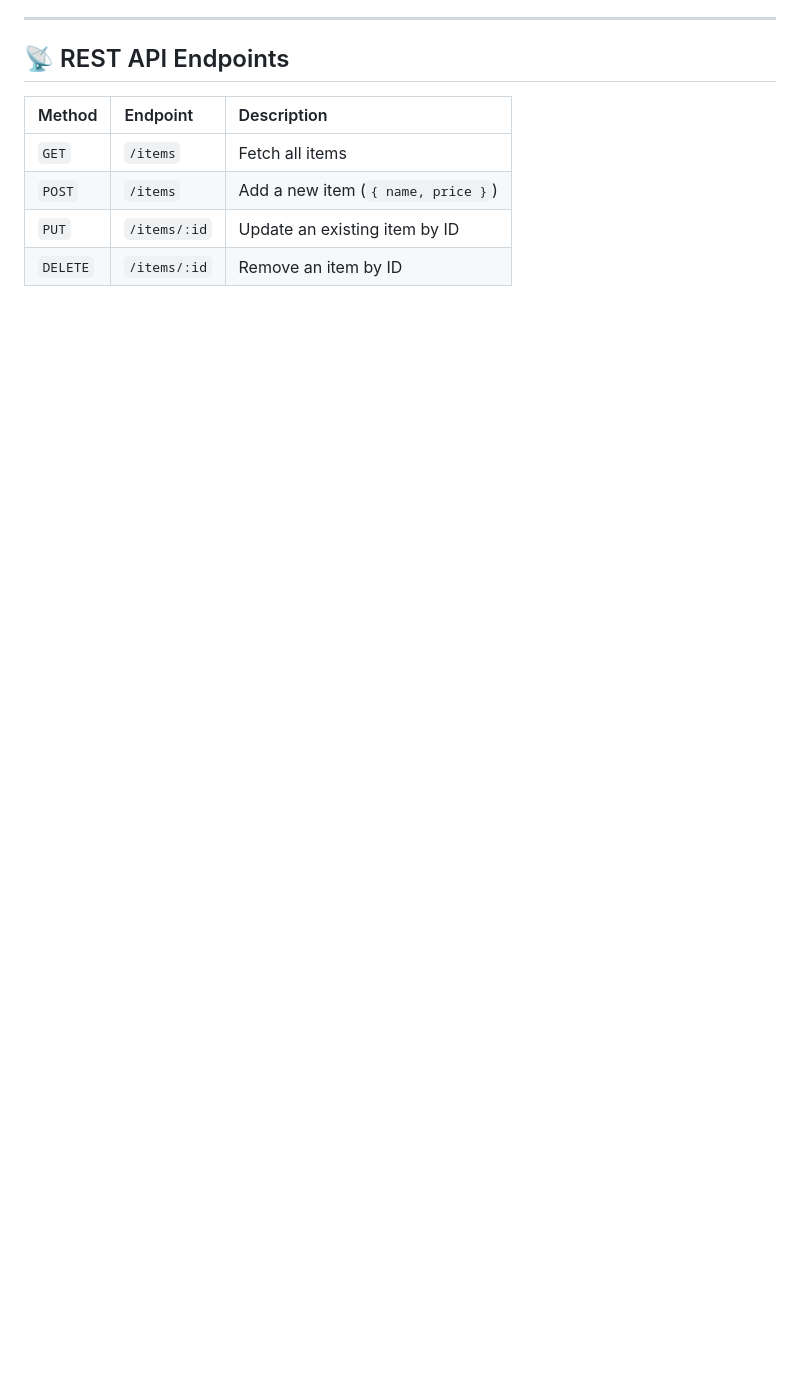
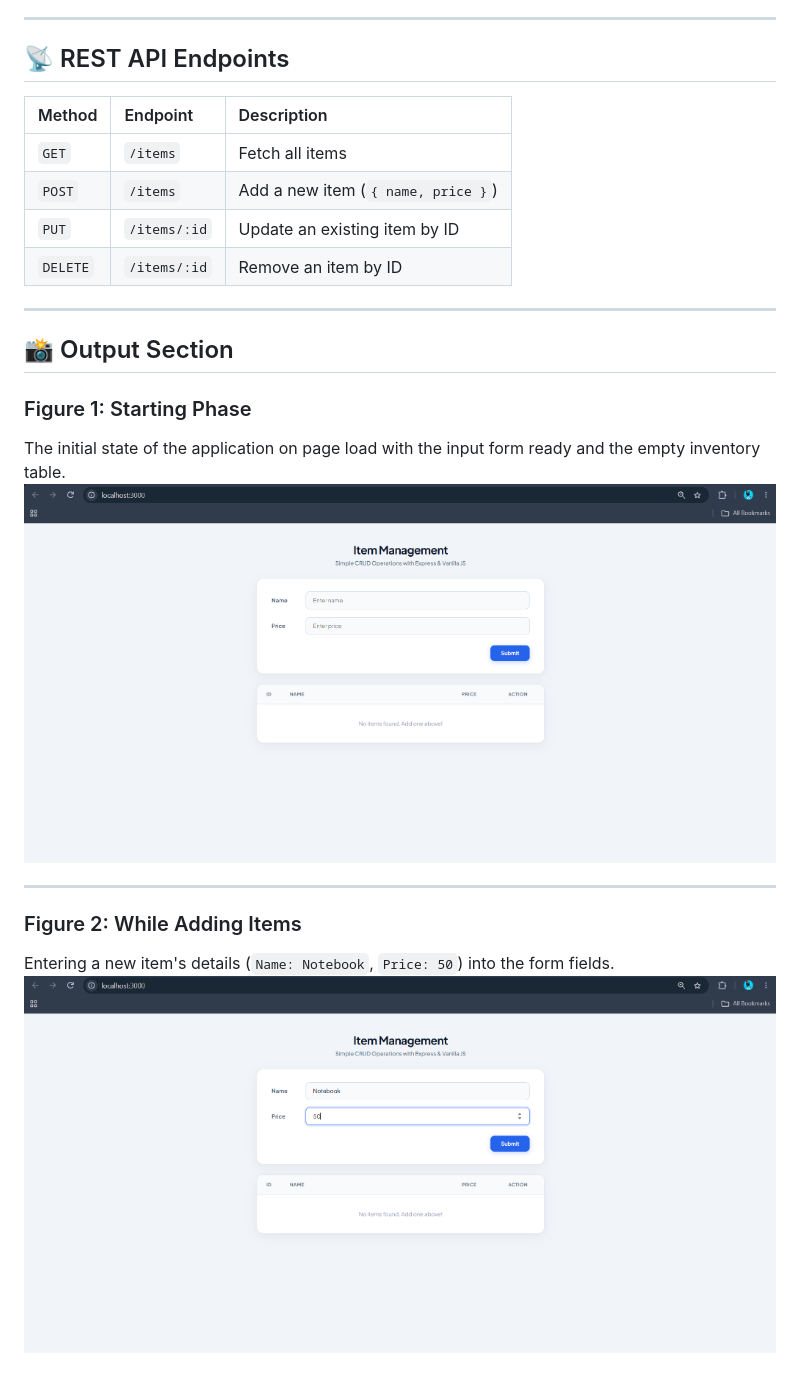
Before and after one commit to adityapnaik03/Mern_Task_1, a Markdown page: README.md, the part around one of its changes. Drawn GitHub-style; pictures changed too: screenshots/fig1_starting_phase.png (added), screenshots/fig2_while_adding_items.png (added); blank space fills up the shorter version.

Commit message:
docs: add Output section with figures 1 to 5 demonstrating CRUD operations

```diff
--- a/README.md
+++ b/README.md
@@ -51,3 +63,18 @@ Visit **http://localhost:3000** in your browser.
 | `POST` | `/items` | Add a new item (`{ name, price }`) |
 | `PUT` | `/items/:id` | Update an existing item by ID |
 | `DELETE` | `/items/:id` | Remove an item by ID |
+
+---
+
+## 📸 Output Section
+
+### Figure 1: Starting Phase
+The initial state of the application on page load with the input form ready and the empty inventory table.
+![Figure 1: Starting Phase](screenshots/fig1_starting_phase.png)
+
+---
+
+### Figure 2: While Adding Items
+Entering a new item's details (`Name: Notebook`, `Price: 50`) into the form fields.
+![Figure 2: While Adding Items](screenshots/fig2_while_adding_items.png)
+
```
Also changed, not shown: other parts of README.md (+35 -6 lines), screenshots/fig3_items_added.png (added), screenshots/fig4_updating_items_price.png (added), screenshots/fig5_deleting_items_from_list.png (added).
